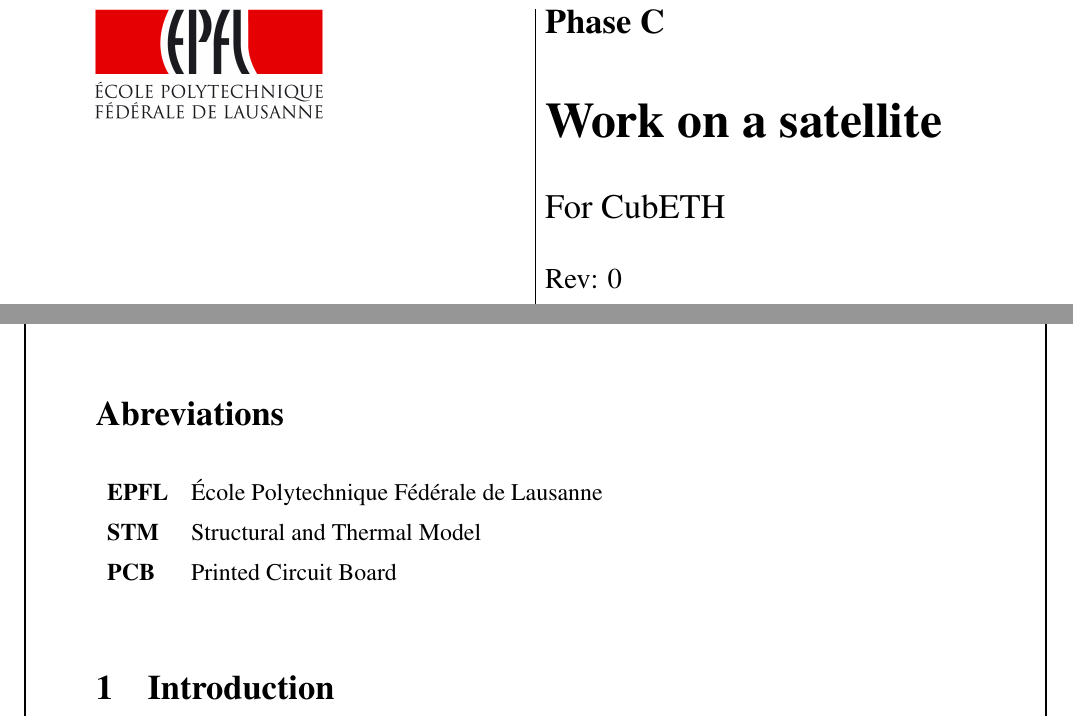
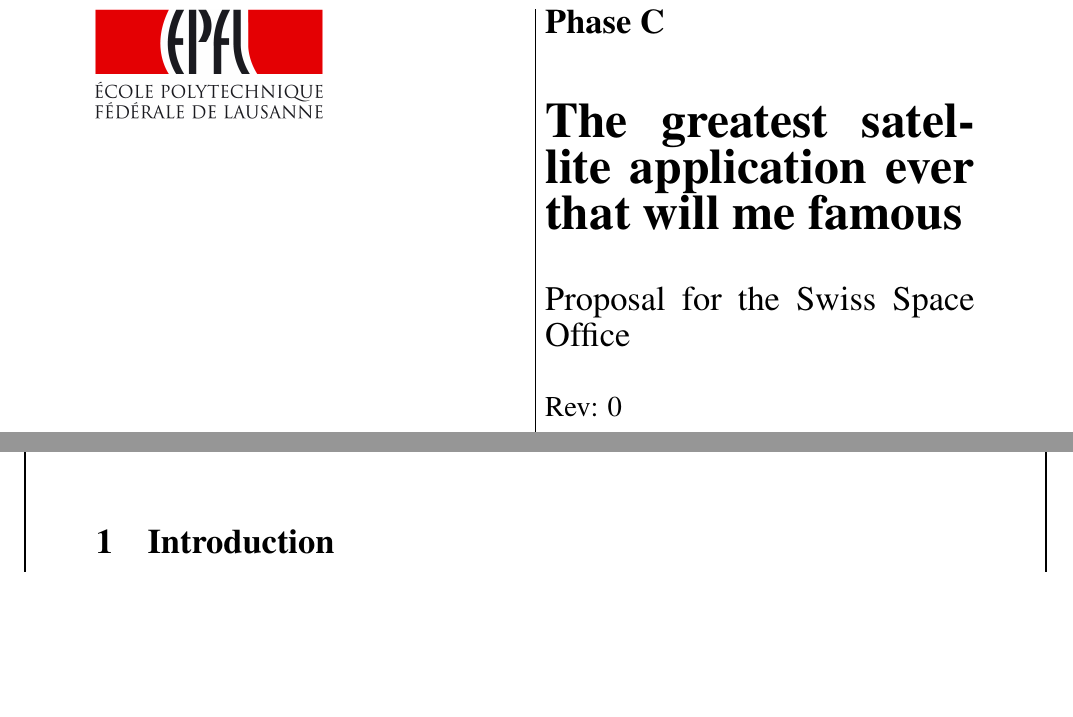
Before and after one commit to eSpaceEPFL/report-latex, a LaTeX document (report.tex, which reads chap/abbreviations.tex): two parts of pages 1 and 6 of 8 before the commit and two parts of pages 1 and 7 of 8 after it, joined at a grey line, cut so that both start at the same text, the shorter picture padded with empty space. Compiled offline with pdfLaTeX.

Commit message:
Added abbreviations/glossaries, changed bibliography; abbreviations.tex no longer used

```diff
--- a/chap/abbreviations.tex
+++ b/chap/abbreviations.tex
@@ -1,11 +1,17 @@
-\section*{Abreviations}
 
-\begin{table}[htbp]
-    {\renewcommand{\arraystretch}{1.4}
-            \renewcommand{\tabcolsep}{0.2cm}
-    \begin{tabular}{>{\bfseries}l l}
-    EPFL & École Polytechnique Fédérale de Lausanne\\
-    STM  & Structural and Thermal Model\\
-    PCB  & Printed Circuit Board\\
-    \end{tabular}}%
-\end{table}%
+% This file is no longer used
+% Use glossaries
+%     Define acronyms in the main LaTeX file
+%     Example of use is in the intro.tex file.
+
+% \section*{Abreviations}
+
+% \begin{table}[htbp]
+%     {\renewcommand{\arraystretch}{1.4}
+%             \renewcommand{\tabcolsep}{0.2cm}
+%     \begin{tabular}{>{\bfseries}l l}
+%     EPFL & École Polytechnique Fédérale de Lausanne\\
+%     STM  & Structural and Thermal Model\\
+%     PCB  & Printed Circuit Board\\
+%     \end{tabular}}%
+% \end{table}%
--- a/report.tex
+++ b/report.tex
@@ -12,8 +12,8 @@
 %---- Parameters to modify ----%
 \author{Max Muster}						% Author Name
 \projectPhase{Phase C}					% Phase of the project
-\projectName{Work on a satellite}			% Project Name
-\subtitle{For CubETH}						% Subtitle for the project
+\projectName{The greatest satellite application ever that will me famous}			% Project Name
+\subtitle{Proposal for the Swiss Space Office}						% Subtitle for the project
 \projectType{Minor Project}				% Type of project
 \checkedBy{ }							% Name of first assistant
 \approvedBy{ }							% Name of professor
```
Also changed, not shown: report.tex (24 more changed lines).
